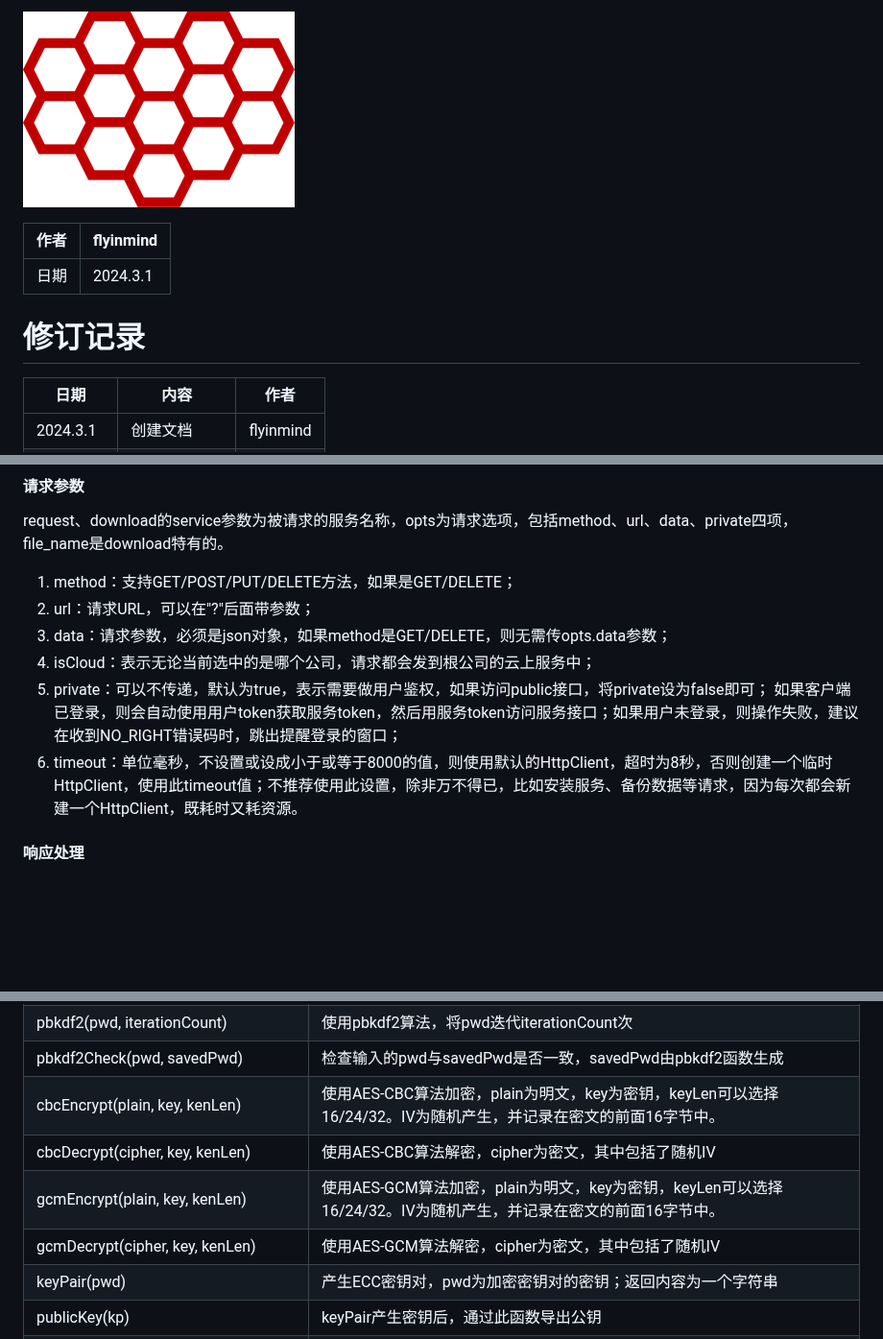
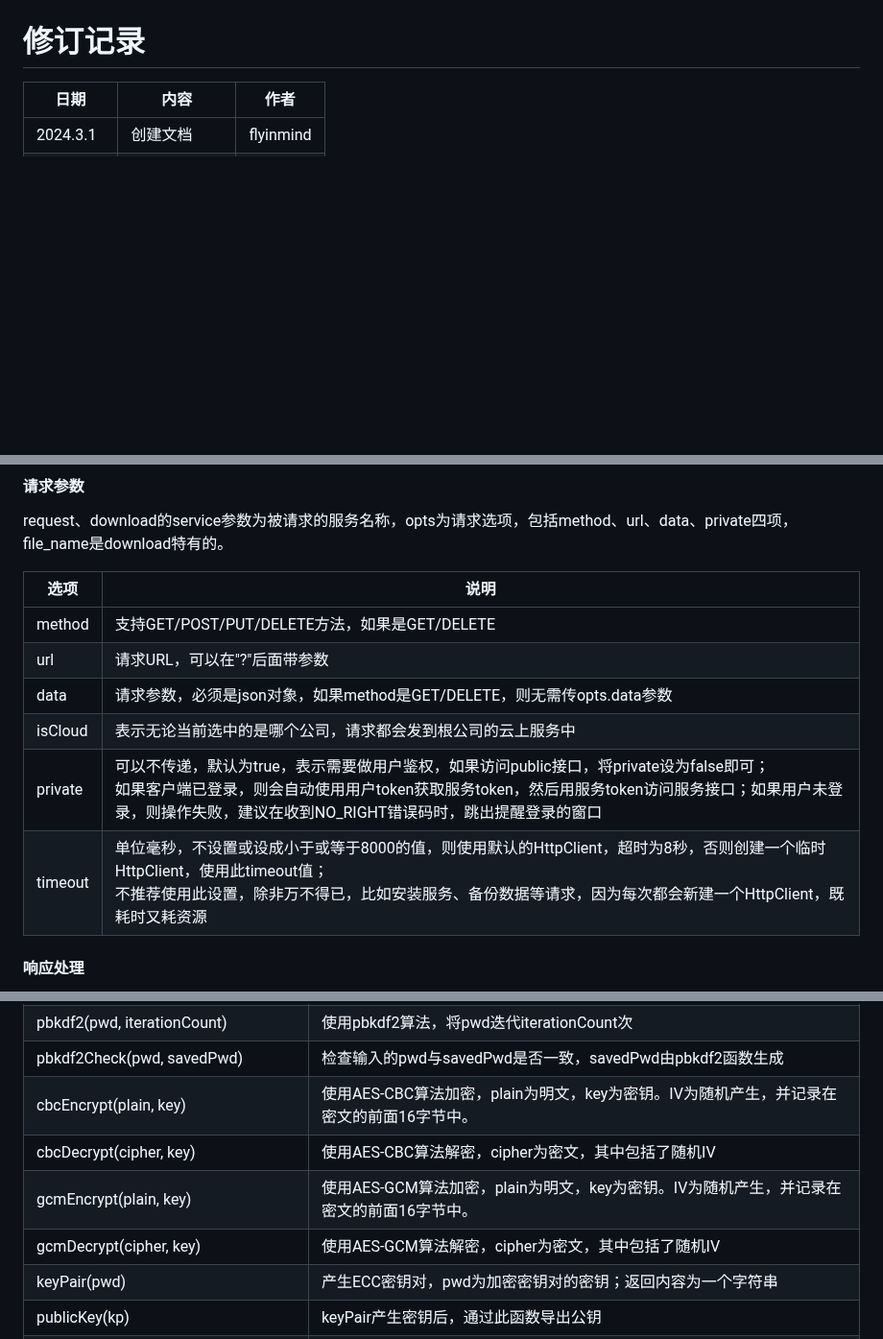
Before and after one commit to ZhiJianMesh/MeshServer, a Markdown page: docs/client_dev_guide.md, 3 parts joined by grey strips. Shown at 96% size. Drawn GitHub-style; pictures changed too: docs/imgs/zhijian_logo.png; blank space fills up the shorter version.

```diff
--- a/docs/client_dev_guide.md
+++ b/docs/client_dev_guide.md
@@ -2,9 +5,4 @@
 
-![logo](imgs/zhijian_logo.png)
-
-| 作者 | flyinmind |
-| --- | --- |
-| 日期 | 2024.3.1 |
 
 # **修订记录**
 
@@ -350,12 +348,14 @@ request({method:"POST", url:"/api/customer/create", data:dta}, "crm").then(resp
 
 request、download的service参数为被请求的服务名称，opts为请求选项，包括method、url、data、private四项，file\_name是download特有的。
 
-1. method：支持GET/POST/PUT/DELETE方法，如果是GET/DELETE；
-2. url：请求URL，可以在"?"后面带参数；
-3. data：请求参数，必须是json对象，如果method是GET/DELETE，则无需传opts.data参数；
-4. isCloud：表示无论当前选中的是哪个公司，请求都会发到根公司的云上服务中；
-5. private：可以不传递，默认为true，表示需要做用户鉴权，如果访问public接口，将private设为false即可； 如果客户端已登录，则会自动使用用户token获取服务token，然后用服务token访问服务接口；如果用户未登录，则操作失败，建议在收到NO\_RIGHT错误码时，跳出提醒登录的窗口；
-6. timeout：单位毫秒，不设置或设成小于或等于8000的值，则使用默认的HttpClient，超时为8秒，否则创建一个临时HttpClient，使用此timeout值；不推荐使用此设置，除非万不得已，比如安装服务、备份数据等请求，因为每次都会新建一个HttpClient，既耗时又耗资源。
+| 选项   |  说明 |
+| ---   | ---   |
+|method |支持GET/POST/PUT/DELETE方法，如果是GET/DELETE|
+|url    |请求URL，可以在"?"后面带参数|
+|data	|请求参数，必须是json对象，如果method是GET/DELETE，则无需传opts.data参数|
+|isCloud|表示无论当前选中的是哪个公司，请求都会发到根公司的云上服务中|
+|private|可以不传递，默认为true，表示需要做用户鉴权，如果访问public接口，将private设为false即可；<br>如果客户端已登录，则会自动使用用户token获取服务token，然后用服务token访问服务接口；如果用户未登录，则操作失败，建议在收到NO\_RIGHT错误码时，跳出提醒登录的窗口|
+|timeout|单位毫秒，不设置或设成小于或等于8000的值，则使用默认的HttpClient，超时为8秒，否则创建一个临时HttpClient，使用此timeout值；<br>不推荐使用此设置，除非万不得已，比如安装服务、备份数据等请求，因为每次都会新建一个HttpClient，既耗时又耗资源|
 
 #### 响应处理
 
@@ -488,10 +488,10 @@ getExternal({url:’https://domain/pathtores....’,headers:{...}}).then(txt=> {
 | Secure类    | |
 | pbkdf2(pwd, iterationCount) | 使用pbkdf2算法，将pwd迭代iterationCount次 |
 | pbkdf2Check(pwd, savedPwd) | 检查输入的pwd与savedPwd是否一致，savedPwd由pbkdf2函数生成 |
-| cbcEncrypt(plain, key, kenLen) | 使用AES-CBC算法加密，plain为明文，key为密钥，keyLen可以选择16/24/32。IV为随机产生，并记录在密文的前面16字节中。 |
-| cbcDecrypt(cipher, key, kenLen) | 使用AES-CBC算法解密，cipher为密文，其中包括了随机IV |
-| gcmEncrypt(plain, key, kenLen) | 使用AES-GCM算法加密，plain为明文，key为密钥，keyLen可以选择16/24/32。IV为随机产生，并记录在密文的前面16字节中。 |
-| gcmDecrypt(cipher, key, kenLen) | 使用AES-GCM算法解密，cipher为密文，其中包括了随机IV |
+| cbcEncrypt(plain, key) | 使用AES-CBC算法加密，plain为明文，key为密钥。IV为随机产生，并记录在密文的前面16字节中。 |
+| cbcDecrypt(cipher, key) | 使用AES-CBC算法解密，cipher为密文，其中包括了随机IV |
+| gcmEncrypt(plain, key) | 使用AES-GCM算法加密，plain为明文，key为密钥。IV为随机产生，并记录在密文的前面16字节中。 |
+| gcmDecrypt(cipher, key) | 使用AES-GCM算法解密，cipher为密文，其中包括了随机IV |
 | keyPair(pwd) | 产生ECC密钥对，pwd为加密密钥对的密钥；返回内容为一个字符串 |
 | publicKey(kp) | keyPair产生密钥后，通过此函数导出公钥 |
 | privateKey(kp,pwd) | keyPair产生密钥后，通过此函数导出私钥，因为私钥是加密的，所以必须提供密码 |
```
Also changed, not shown: other parts of docs/client_dev_guide.md (+6 -2 lines), docs/server_dev_guide.md (+94 -94 lines).
